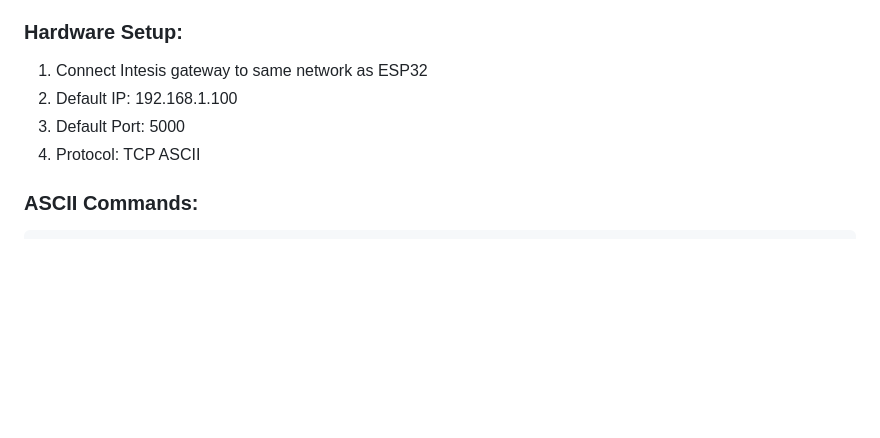
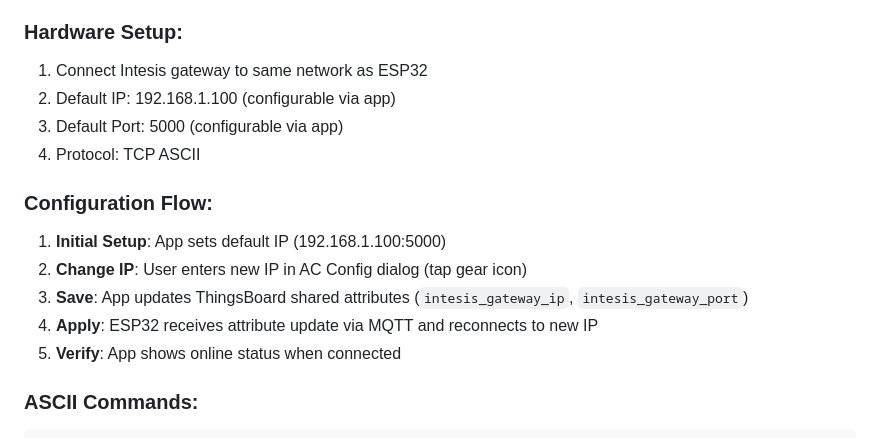
Before and after one commit to what-if21/kukisense-intesis-demo, a Markdown page: docs/INTESIS_AC_IMPLEMENTATION.md, the part around the change. Drawn GitHub-style; blank space fills up the shorter version.

Commit message:
Update docs: configurable Intesis Gateway IP
- Update INTESIS_AC_IMPLEMENTATION.md with config flow
- Update memory with new commits and features

````diff
--- a/docs/INTESIS_AC_IMPLEMENTATION.md
+++ b/docs/INTESIS_AC_IMPLEMENTATION.md
@@ -124,9 +124,16 @@ See `docs/THINGSBOARD_AC_WIDGET.md` for:
 
 ### Hardware Setup:
 1. Connect Intesis gateway to same network as ESP32
-2. Default IP: 192.168.1.100
-3. Default Port: 5000
+2. Default IP: 192.168.1.100 (configurable via app)
+3. Default Port: 5000 (configurable via app)
 4. Protocol: TCP ASCII
+
+### Configuration Flow:
+1. **Initial Setup**: App sets default IP (192.168.1.100:5000)
+2. **Change IP**: User enters new IP in AC Config dialog (tap gear icon)
+3. **Save**: App updates ThingsBoard shared attributes (`intesis_gateway_ip`, `intesis_gateway_port`)
+4. **Apply**: ESP32 receives attribute update via MQTT and reconnects to new IP
+5. **Verify**: App shows online status when connected
 
 ### ASCII Commands:
 ```
````
Also changed, not shown: memory/2026-02-24.md (+6 -2 lines).
